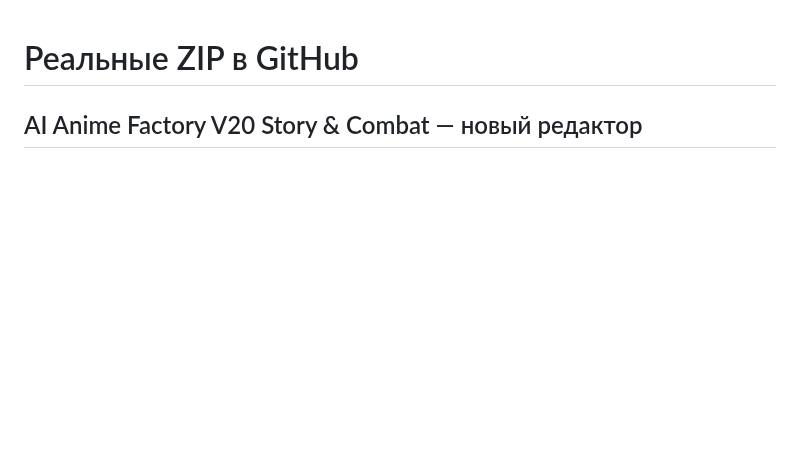
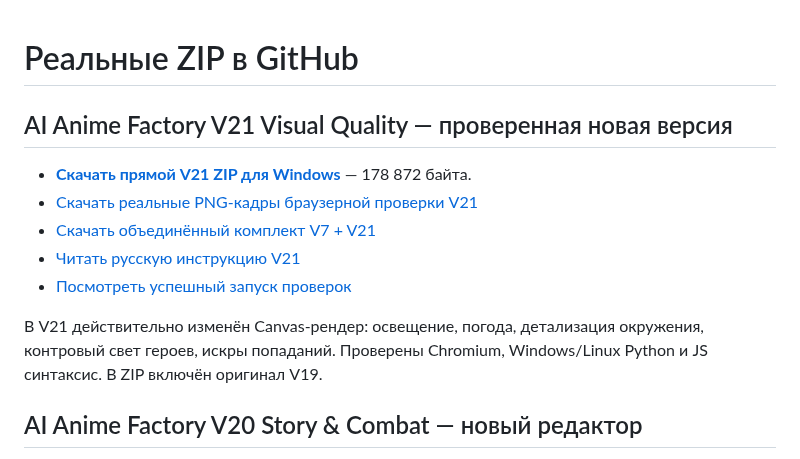
Before and after one commit to Vekan777/-, a Markdown page: downloads/INDEX_RU.md, the part around the change. GitHub-like rendering; blank space fills up the shorter version.

Commit message:
Publish direct V21 ZIP and real rendered PNG previews in Russian downloads index

```diff
--- a/downloads/INDEX_RU.md
+++ b/downloads/INDEX_RU.md
@@ -1,4 +1,14 @@
 # Реальные ZIP в GitHub
+
+## AI Anime Factory V21 Visual Quality — проверенная новая версия
+
+- **[Скачать прямой V21 ZIP для Windows](https://raw.githubusercontent.com/Vekan777/-/main/downloads/AI_ANIME_FACTORY_V21_VISUAL_QUALITY_WINDOWS.zip)** — 178 872 байта.
+- [Скачать реальные PNG-кадры браузерной проверки V21](https://github.com/Vekan777/-/actions/runs/39295923427/artifacts/12209440271)
+- [Скачать объединённый комплект V7 + V21](https://github.com/Vekan777/-/actions/runs/39295923427/artifacts/12207008209)
+- [Читать русскую инструкцию V21](https://github.com/Vekan777/-/blob/main/anime-factory/v21/README_RU.md)
+- [Посмотреть успешный запуск проверок](https://github.com/Vekan777/-/actions/runs/39295923427)
+
+В V21 действительно изменён Canvas-рендер: освещение, погода, детализация окружения, контровый свет героев, искры попаданий. Проверены Chromium, Windows/Linux Python и JS синтаксис. В ZIP включён оригинал V19.
 
 ## AI Anime Factory V20 Story & Combat — новый редактор
 
```
